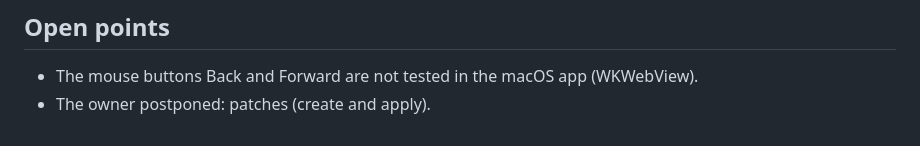
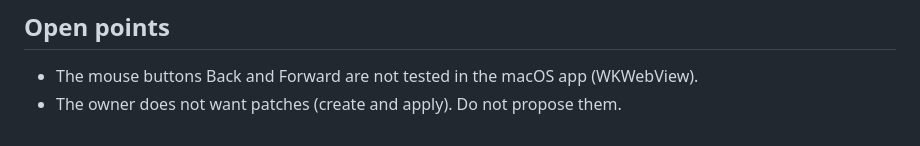
Before and after one commit to liweicheng00/Gittor, a Markdown page: AGENTS.md, the part around the change. Rendered like a GitHub page.

Commit message:
AGENTS.md: no patches
The owner decided not to have patches (create and apply). The open
point now says so, so later sessions do not propose them.

Co-Authored-By: Claude Opus 5.5 <noreply@anthropic.com>
Claude-Session: https://claude.ai/code/session_011Rstb69UAmT8qCGo9Wdkb3

```diff
--- a/AGENTS.md
+++ b/AGENTS.md
@@ -261,4 +261,4 @@ CHROMIUM=/opt/pw-browsers/chromium ui/e2e/run-all.sh <scratch>/e2e
 ## Open points
 
 - The mouse buttons Back and Forward are not tested in the macOS app (WKWebView).
-- The owner postponed: patches (create and apply).
+- The owner does not want patches (create and apply). Do not propose them.
```
